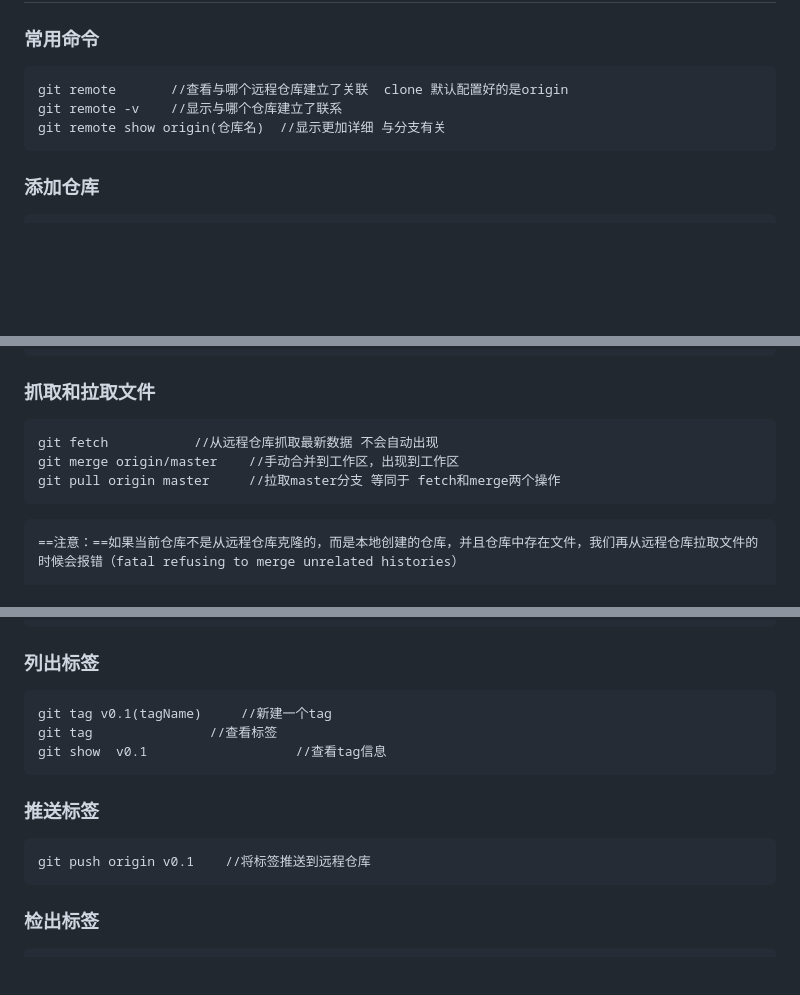
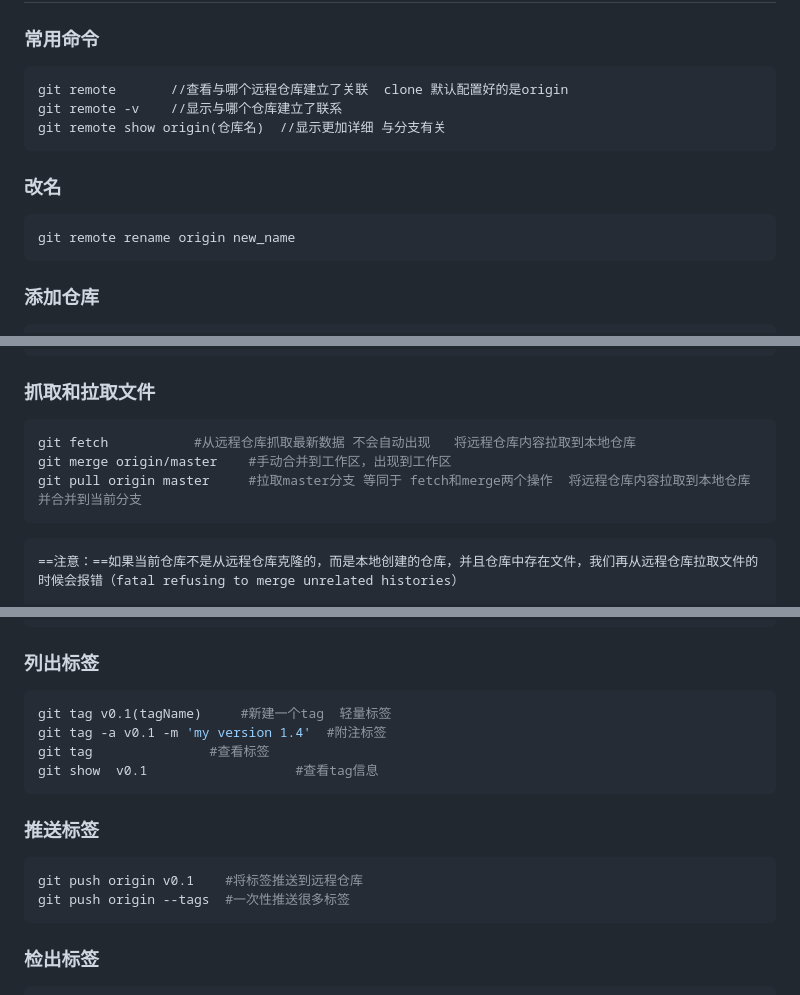
Before and after one commit to xionghao132/my_notes, a Markdown page: Linux/git常用命令.md, 3 parts joined by grey strips. GitHub-like rendering; blank space fills up the shorter version.

Commit message:
modified git.md

````diff
--- a/Linux/git常用命令.md
+++ b/Linux/git常用命令.md
@@ -92,6 +92,14 @@ git remote -v    //显示与哪个仓库建立了联系
 git remote show origin(仓库名)  //显示更加详细 与分支有关
 ```
 
+### 改名
+
+```sh
+git remote rename origin new_name
+```
+
+
+
 ### 添加仓库
 
 ```
@@ -113,10 +121,10 @@ git remote rm origin
 
 ### 抓取和拉取文件
 
-```
-git fetch           //从远程仓库抓取最新数据 不会自动出现
-git merge origin/master    //手动合并到工作区，出现到工作区
-git pull origin master     //拉取master分支 等同于 fetch和merge两个操作
+```sh
+git fetch           #从远程仓库抓取最新数据 不会自动出现   将远程仓库内容拉取到本地仓库
+git merge origin/master    #手动合并到工作区，出现到工作区
+git pull origin master     #拉取master分支 等同于 fetch和merge两个操作  将远程仓库内容拉取到本地仓库并合并到当前分支
 ```
 
  	==注意：==如果当前仓库不是从远程仓库克隆的，而是本地创建的仓库，并且仓库中存在文件，我们再从远程仓库拉取文件的时候会报错（fatal refusing to merge unrelated histories）
@@ -187,16 +195,18 @@ git push origin -d b2   //删除远程分支b2
 
 ### 列出标签
 
-```
-git tag v0.1(tagName)     //新建一个tag
-git tag               //查看标签
-git show  v0.1                   //查看tag信息
+```sh
+git tag v0.1(tagName)     #新建一个tag  轻量标签
+git tag -a v0.1 -m 'my version 1.4'  #附注标签
+git tag               #查看标签
+git show  v0.1                   #查看tag信息
 ```
 
 ### 推送标签
 
-```
-git push origin v0.1    //将标签推送到远程仓库
+```sh
+git push origin v0.1    #将标签推送到远程仓库
+git push origin --tags  #一次性推送很多标签
 ```
 
 ### 检出标签
````
